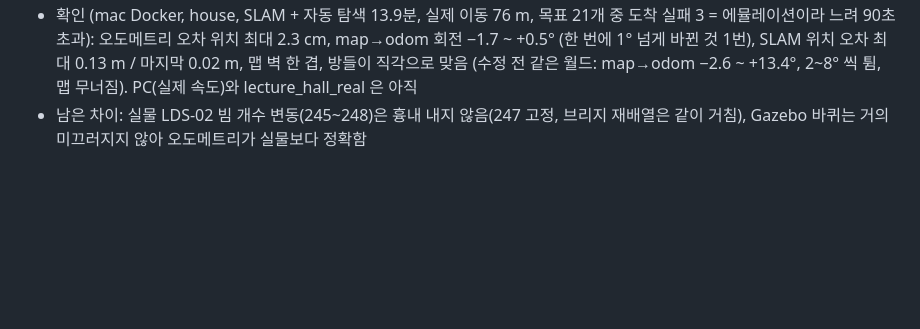
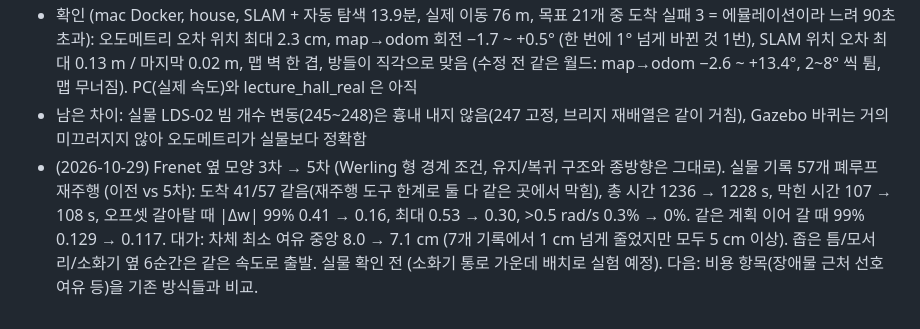
Before and after one commit to pi-lee-lee/team_project2, a Markdown page: STATUS.md, the part around the change. Drawn GitHub-style; blank space fills up the shorter version.

Commit message:
STATUS: 옆 모양 5차 전후 실물 기록 57개 재주행 비교 (갈아탈 때 w 튐 99% 0.41 → 0.16, 도착/시간 같음, 최소 여유 중앙 8.0 → 7.1 cm)
Co-Authored-By: Claude Opus 5.5 <noreply@anthropic.com>

```diff
--- a/STATUS.md
+++ b/STATUS.md
@@ -697,3 +697,8 @@ lethal 빠져나가기는 멀어지는 쪽으로만, 계획마다 기억 상태
   오도메트리 오차 위치 최대 2.3 cm, map→odom 회전 −1.7 ~ +0.5° (한 번에 1° 넘게 바뀐 것 1번), SLAM 위치 오차 최대 0.13 m / 마지막 0.02 m,
   맵 벽 한 겹, 방들이 직각으로 맞음 (수정 전 같은 월드: map→odom −2.6 ~ +13.4°, 2~8° 씩 튐, 맵 무너짐). PC(실제 속도)와 lecture_hall_real 은 아직
 - 남은 차이: 실물 LDS-02 빔 개수 변동(245~248)은 흉내 내지 않음(247 고정, 브리지 재배열은 같이 거침), Gazebo 바퀴는 거의 미끄러지지 않아 오도메트리가 실물보다 정확함
+- (2026-10-29) Frenet 옆 모양 3차 → 5차 (Werling 형 경계 조건, 유지/복귀 구조와 종방향은 그대로). 실물 기록 57개 폐루프 재주행 (이전 vs 5차):
+  도착 41/57 같음(재주행 도구 한계로 둘 다 같은 곳에서 막힘), 총 시간 1236 → 1228 s, 막힌 시간 107 → 108 s,
+  오프셋 갈아탈 때 |Δw| 99% 0.41 → 0.16, 최대 0.53 → 0.30, >0.5 rad/s 0.3% → 0%. 같은 계획 이어 갈 때 99% 0.129 → 0.117.
+  대가: 차체 최소 여유 중앙 8.0 → 7.1 cm (7개 기록에서 1 cm 넘게 줄었지만 모두 5 cm 이상). 좁은 틈/모서리/소화기 옆 6순간은 같은 속도로 출발.
+  실물 확인 전 (소화기 통로 가운데 배치로 실험 예정). 다음: 비용 항목(장애물 근처 선호 여유 등)을 기존 방식들과 비교.
```
